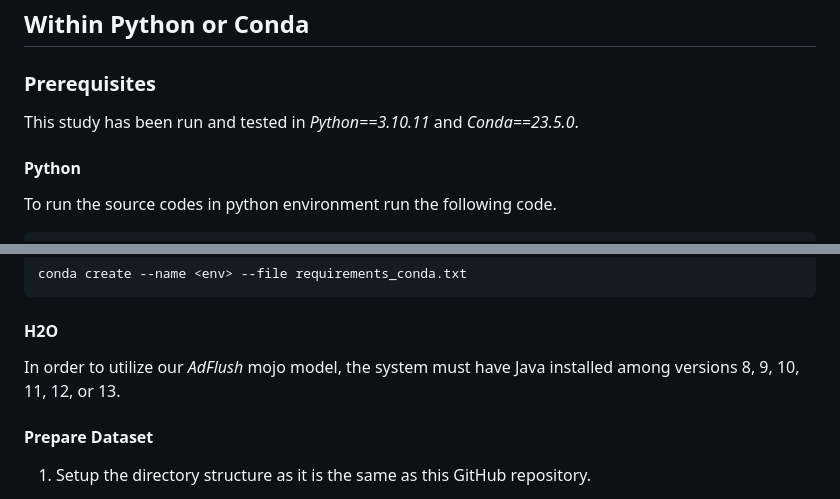
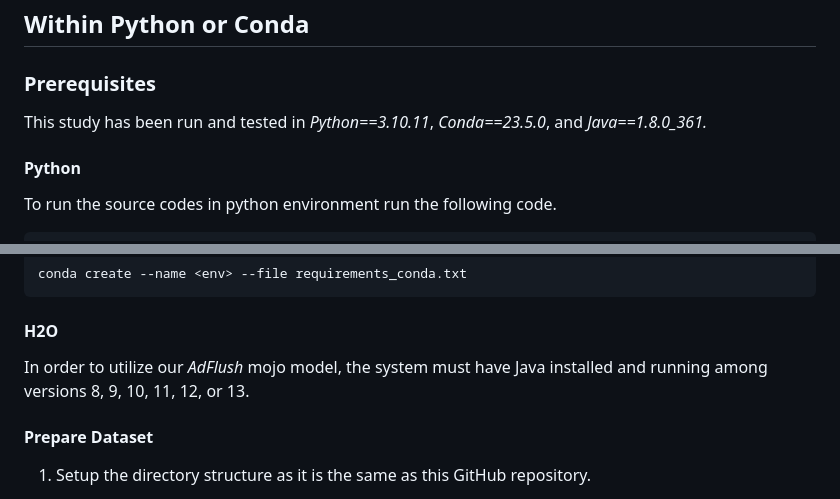
Before and after one commit to SKKU-SecLab/AdFlush, a Markdown page: README.md, 2 parts joined by grey strips. Drawn GitHub-style.

````diff
--- a/README.md
+++ b/README.md
@@ -9,7 +9,7 @@ The demo of exploring real-life web sites and detecting, blocking advertisements
 ## Within Python or Conda
 
 ### Prerequisites
-This study has been run and tested in *Python==3.10.11* and *Conda==23.5.0*.
+This study has been run and tested in *Python==3.10.11*, *Conda==23.5.0*, and *Java==1.8.0_361.*
 
 #### Python
 To run the source codes in python environment run the following code.
@@ -24,7 +24,7 @@ conda create --name <env> --file requirements_conda.txt
 ```
 
 #### H2O
-In order to utilize our *AdFlush* mojo model, the system must have Java installed among versions 8, 9, 10, 11, 12, or 13.
+In order to utilize our *AdFlush* mojo model, the system must have Java installed and running among versions 8, 9, 10, 11, 12, or 13.
 
 #### Prepare Dataset
 1. Setup the directory structure as it is the same as this GitHub repository.
````
